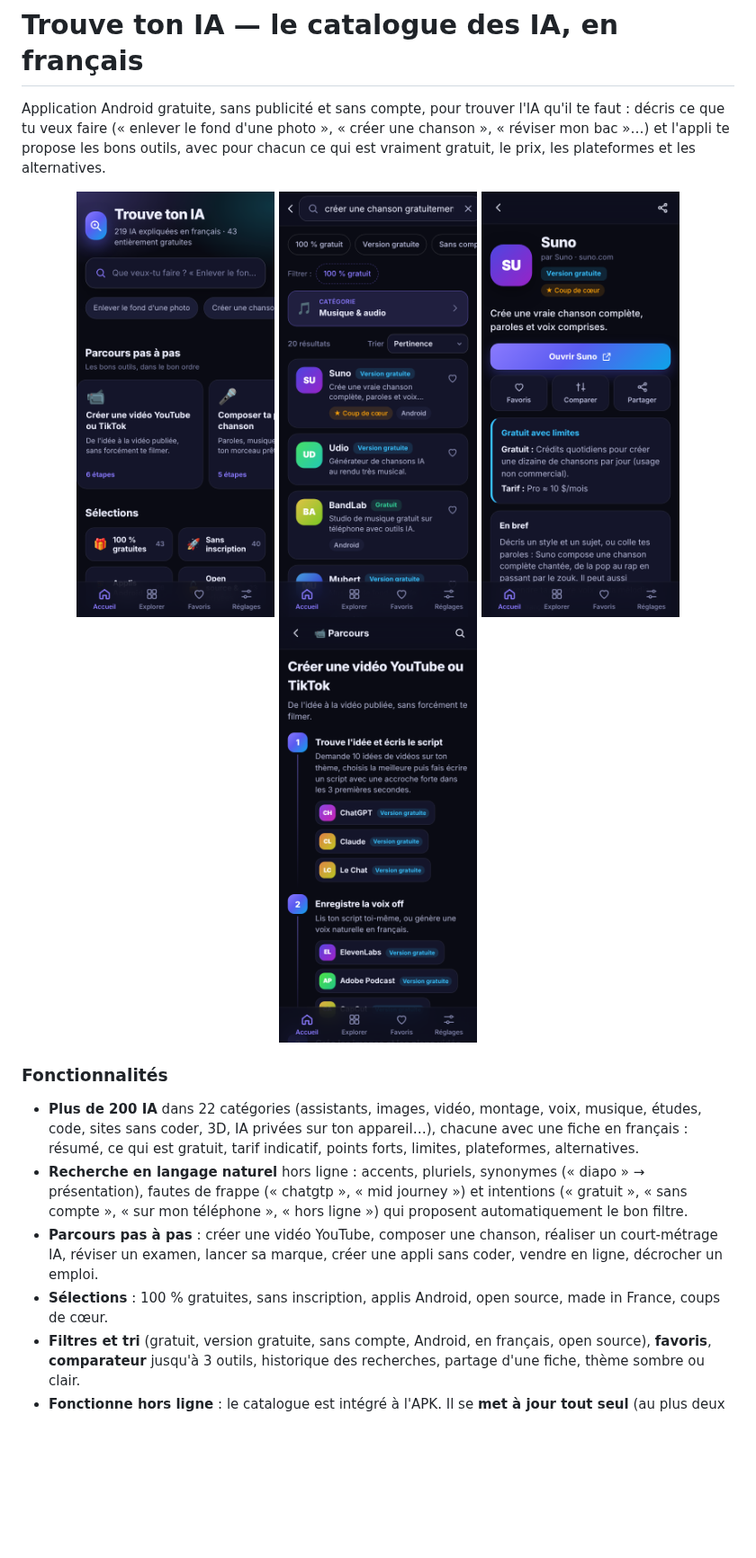
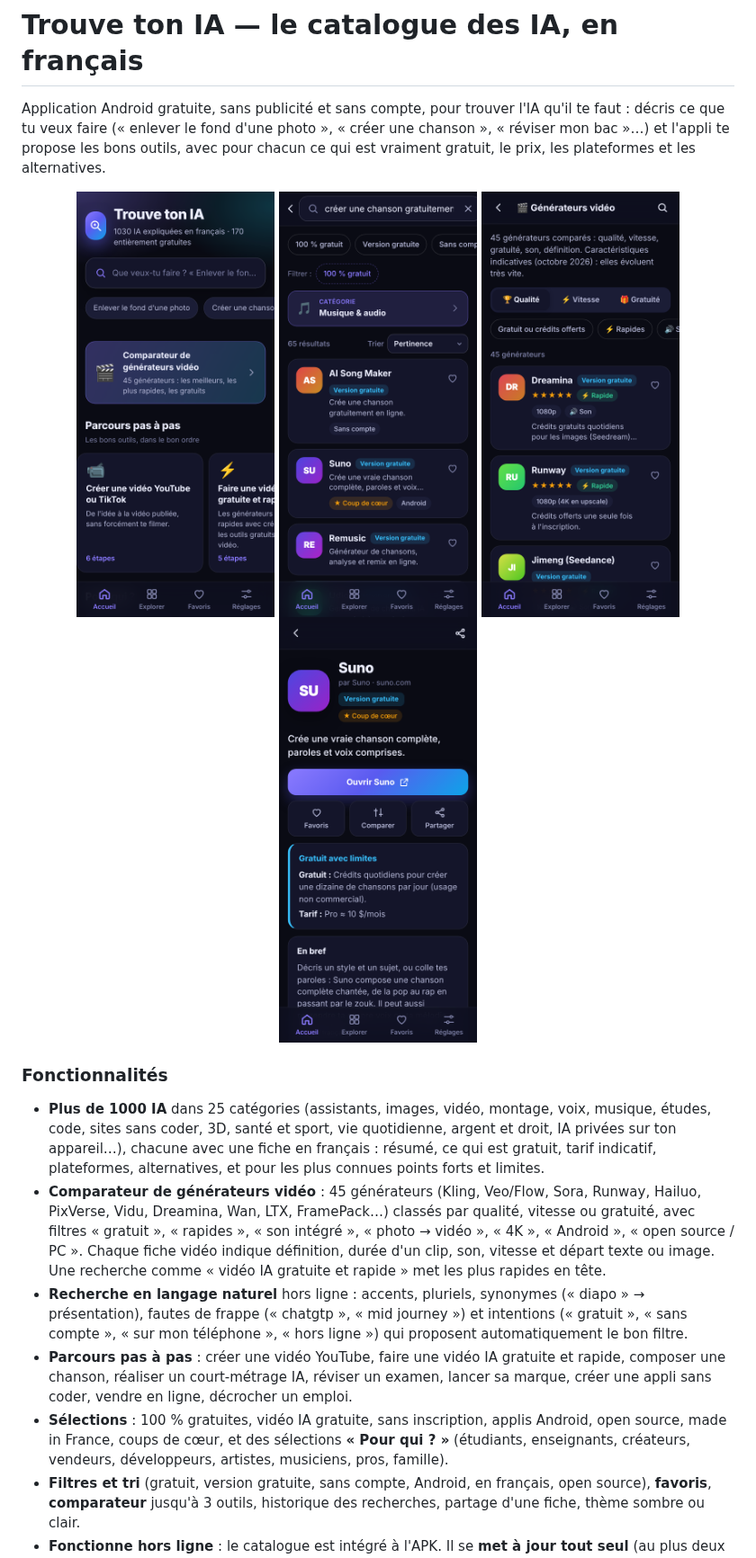
Before and after one commit to Idrissta/ia-video, a Markdown page: README.md, the part around one of its changes. Shown at 90% size. GitHub-like rendering; pictures changed too: docs/trouve-accueil.png, docs/trouve-parcours.png (deleted), docs/trouve-recherche.png; blank space fills up the shorter version.

```diff
--- a/README.md
+++ b/README.md
@@ -35,21 +35,27 @@ avec pour chacun ce qui est vraiment gratuit, le prix, les plateformes et les al
 <p align="center">
   <img src="docs/trouve-accueil.png" width="220" alt="Accueil de Trouve ton IA">
   <img src="docs/trouve-recherche.png" width="220" alt="Recherche en langage naturel">
+  <img src="docs/trouve-videos.png" width="220" alt="Comparateur de générateurs vidéo">
   <img src="docs/trouve-fiche.png" width="220" alt="Fiche d'un outil">
-  <img src="docs/trouve-parcours.png" width="220" alt="Parcours pas à pas">
 </p>
 
 ### Fonctionnalités
 
-- **Plus de 200 IA** dans 22 catégories (assistants, images, vidéo, montage, voix, musique, études, code, sites sans coder,
-  3D, IA privées sur ton appareil…), chacune avec une fiche en français : résumé, ce qui est gratuit, tarif indicatif,
-  points forts, limites, plateformes, alternatives.
+- **Plus de 1000 IA** dans 25 catégories (assistants, images, vidéo, montage, voix, musique, études, code, sites sans coder,
+  3D, santé et sport, vie quotidienne, argent et droit, IA privées sur ton appareil…), chacune avec une fiche en français :
+  résumé, ce qui est gratuit, tarif indicatif, plateformes, alternatives, et pour les plus connues points forts et limites.
+- **Comparateur de générateurs vidéo** : 45 générateurs (Kling, Veo/Flow, Sora, Runway, Hailuo, PixVerse, Vidu, Dreamina,
+  Wan, LTX, FramePack…) classés par qualité, vitesse ou gratuité, avec filtres « gratuit », « rapides », « son intégré »,
+  « photo → vidéo », « 4K », « Android », « open source / PC ». Chaque fiche vidéo indique définition, durée d'un clip,
+  son, vitesse et départ texte ou image. Une recherche comme « vidéo IA gratuite et rapide » met les plus rapides en tête.
 - **Recherche en langage naturel** hors ligne : accents, pluriels, synonymes (« diapo » → présentation), fautes de frappe
   (« chatgtp », « mid journey ») et intentions (« gratuit », « sans compte », « sur mon téléphone », « hors ligne »)
   qui proposent automatiquement le bon filtre.
-- **Parcours pas à pas** : créer une vidéo YouTube, composer une chanson, réaliser un court-métrage IA, réviser un examen,
+- **Parcours pas à pas** : créer une vidéo YouTube, faire une vidéo IA gratuite et rapide, composer une chanson, réaliser un court-métrage IA, réviser un examen,
   lancer sa marque, créer une appli sans coder, vendre en ligne, décrocher un emploi.
-- **Sélections** : 100 % gratuites, sans inscription, applis Android, open source, made in France, coups de cœur.
+- **Sélections** : 100 % gratuites, vidéo IA gratuite, sans inscription, applis Android, open source, made in France,
+  coups de cœur, et des sélections **« Pour qui ? »** (étudiants, enseignants, créateurs, vendeurs, développeurs, artistes,
+  musiciens, pros, famille).
 - **Filtres et tri** (gratuit, version gratuite, sans compte, Android, en français, open source), **favoris**,
   **comparateur** jusqu'à 3 outils, historique des recherches, partage d'une fiche, thème sombre ou clair.
 - **Fonctionne hors ligne** : le catalogue est intégré à l'APK. Il se **met à jour tout seul** (au plus deux fois par jour)
```
Also changed, not shown: other parts of README.md (+7 -1 lines), 6 other files.
